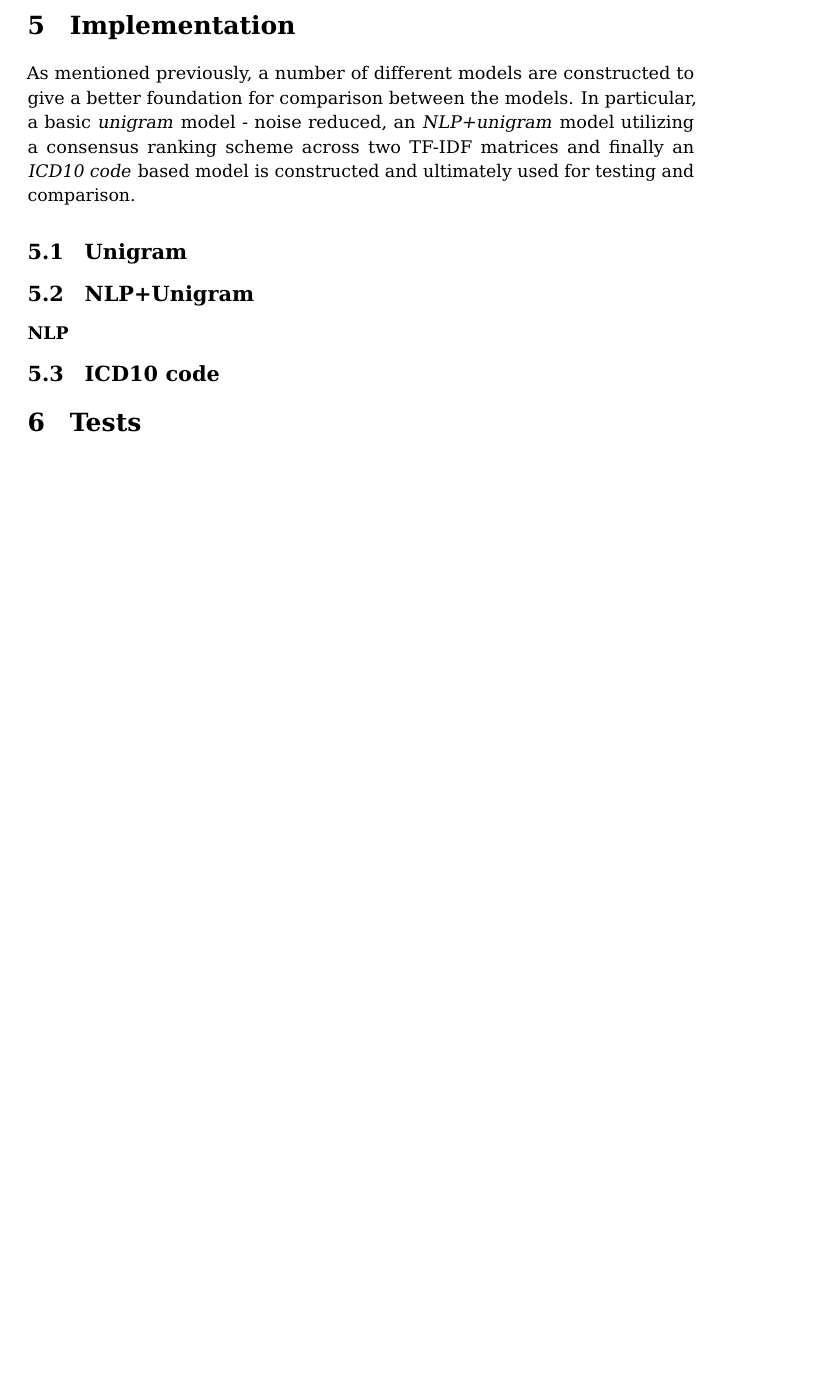
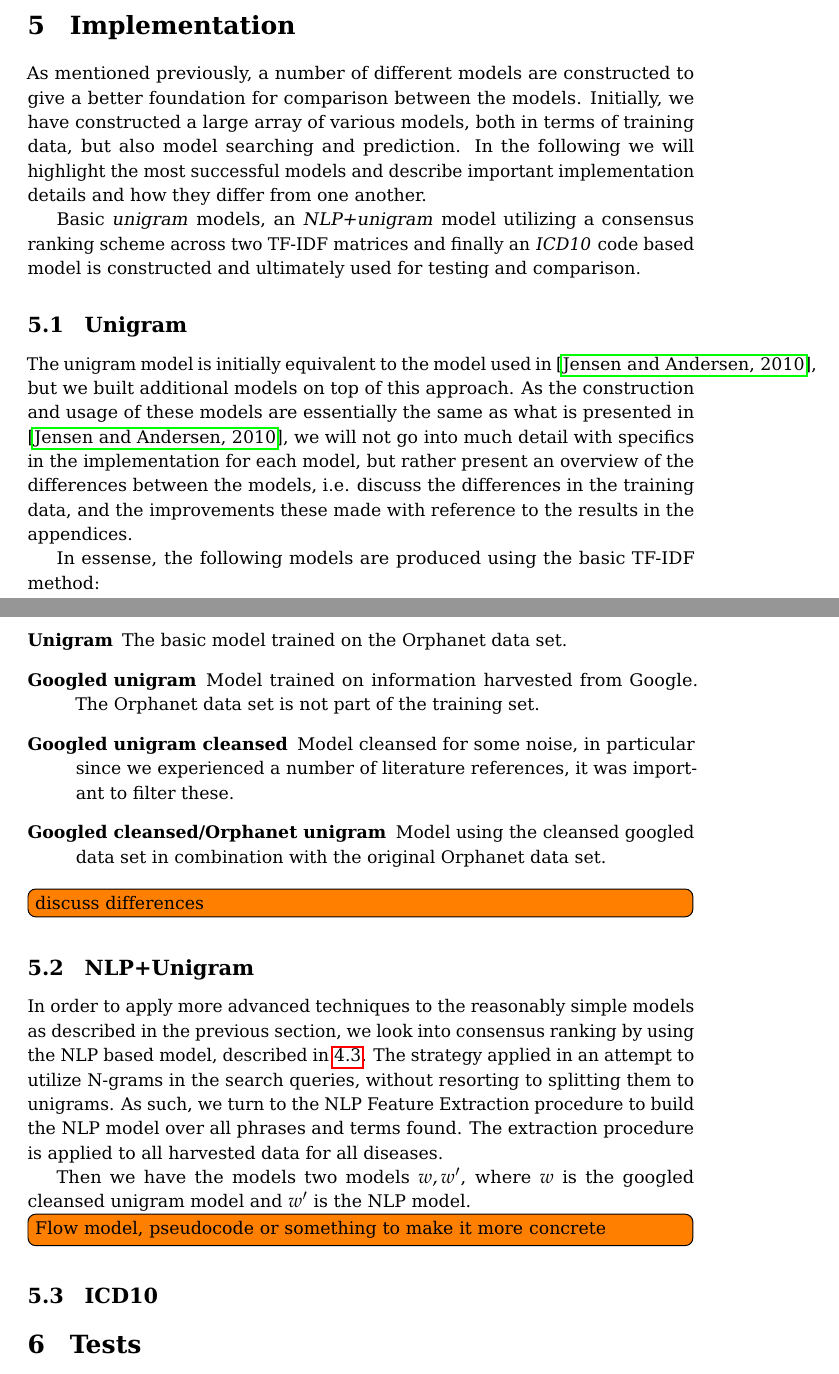
Before and after one commit to narzeja/disease-crawler, a LaTeX paper (report/report.tex): part of page 10 of 30 before the commit and two parts of pages 10 and 11 of 31 after it, the two joined at a grey line, cut so that both start at the same text, the shorter picture padded with empty space. Compiled offline with pdfLaTeX.

Commit message:
additions to Implementation section, Unigram and NLP+Unigram

```diff
--- a/report/report.tex
+++ b/report/report.tex
@@ -692,21 +653,74 @@ subtle parts that separate runner-up candidate predictions. However, though 3335
 \section{Implementation}
 \label{chap:implementation}
 As mentioned previously, a number of different models are constructed to
-give a better foundation for comparison between the models. In
-particular, a basic \textit{unigram} model - noise reduced, an
-\textit{NLP+unigram} model utilizing a consensus ranking scheme across
-two TF-IDF matrices and finally an \textit{ICD10 code} based model is
-constructed and ultimately used for testing and comparison.
+give a better foundation for comparison between the models. Initially,
+we have constructed a large array of various models, both in terms of
+training data, but also model searching and prediction. In the following
+we will highlight the most successful models and describe important
+implementation details and how they differ from one another.
+
+Basic \textit{unigram} models, an \textit{NLP+unigram} model utilizing a
+consensus ranking scheme across two TF-IDF matrices and finally an
+\textit{ICD10} code based model is constructed and ultimately used for
+testing and comparison.
 
 
 \subsection{Unigram}
+The unigram model is initially equivalent to the model used in
+\cite{jensenandersen}, but we built additional models on top of this
+approach. As the construction and usage of these models are essentially
+the same as what is presented in \cite{jensenandersen}, we will not go
+into much detail with specifics in the implementation for each model,
+but rather present an overview of the differences between the models,
+i.e. discuss the differences in the training data, and the improvements
+these made with reference to the results in the appendices.
+
+% We
+%will however, briefly give an overview of how we implemented the model
+%and discuss the differences in the chosen training data, as well as
+%highlight the most significant improvements, with reference to the
+%summaries and results presented in the appendices.
+In essense, the following models are produced using the basic TF-IDF
+method:
+
+\begin{description}
+\item[Unigram] The basic model trained on the Orphanet data set.
+\item[Googled unigram] Model trained on information harvested from
+Google. The Orphanet data set is not part of the training set.
+\item[Googled unigram cleansed] Model cleansed for some noise, in
+particular since we experienced a number of literature references, it
+was important to filter these.
+\item[Googled cleansed/Orphanet unigram] Model using the cleansed
+googled data set in combination with the original Orphanet data set.
+\end{description}
+
+\todo[inline]{discuss differences}
 
 
 \subsection{NLP+Unigram}
-\subsubsection{NLP}
-
-
-\subsection{ICD10 code}
+In order to apply more advanced techniques to the reasonably simple
+models as described in the previous section, we look into consensus
+ranking by using the NLP based model, described in \ref{chap:nlpmodel}.
+The strategy applied in an attempt to utilize N-grams in the search
+queries, without resorting to splitting them to unigrams. As such, we
+turn to the NLP Feature Extraction procedure to build the NLP model over
+all phrases and terms found. The extraction procedure is applied to
+all harvested data for all diseases.
+
+Then we have the models two models $w, w'$, where $w$ is the googled
+cleansed unigram model and $w'$ is the NLP model.
+
+\todo[inline]{Flow model, pseudocode or something to make it more concrete}
+
+%Unfortunately, the results were far from satisfactory, and as
+%illustrated in appendix \ref{app:tfidf_tfidfrecalc} and
+%\ref{app:orphanet_old_new}, where the model is compared to the simply
+%unigram model based on the Orphanet abstracts.
+
+
+
+\subsection{ICD10}
+
 
 
 \section{Tests}
```
Also changed, not shown: report/report.tex (66 more changed lines).
